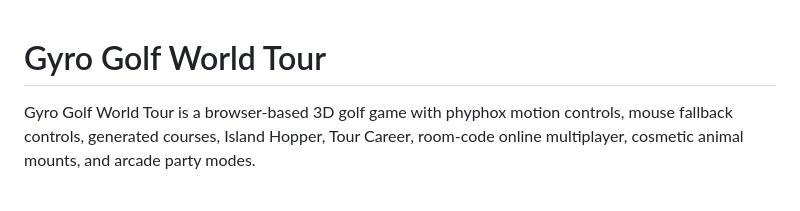
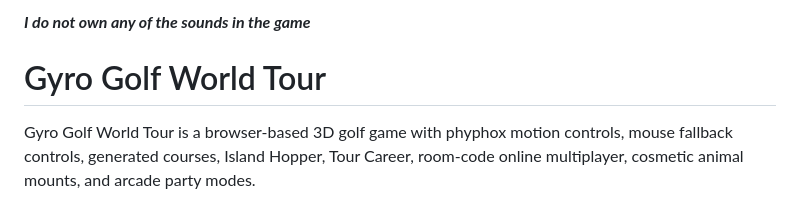
Before and after one commit to calebrkranz/gyro-golf-world-tour, a Markdown page: README.md, the part around the change. Rendered like a GitHub page.

```diff
--- a/README.md
+++ b/README.md
@@ -1,3 +1,4 @@
+***I do not own any of the sounds in the game***
 # Gyro Golf World Tour
 
 Gyro Golf World Tour is a browser-based 3D golf game with phyphox motion controls, mouse fallback controls, generated courses, Island Hopper, Tour Career, room-code online multiplayer, cosmetic animal mounts, and arcade party modes.
```
